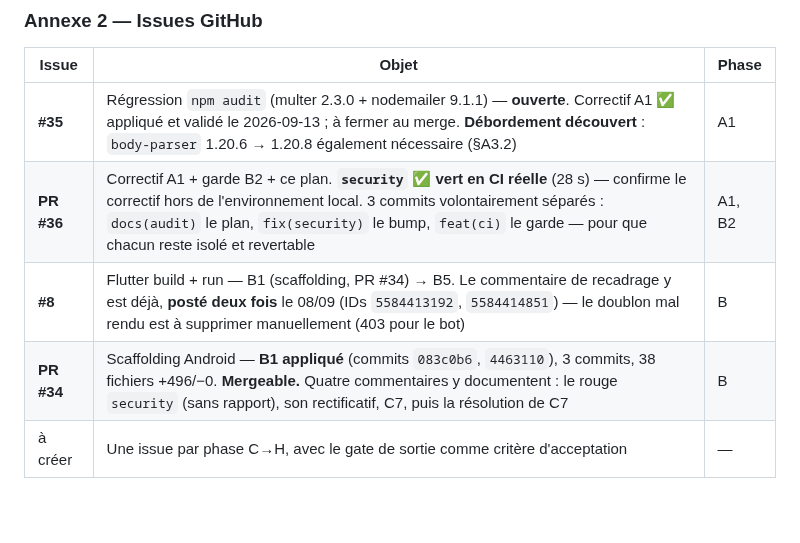
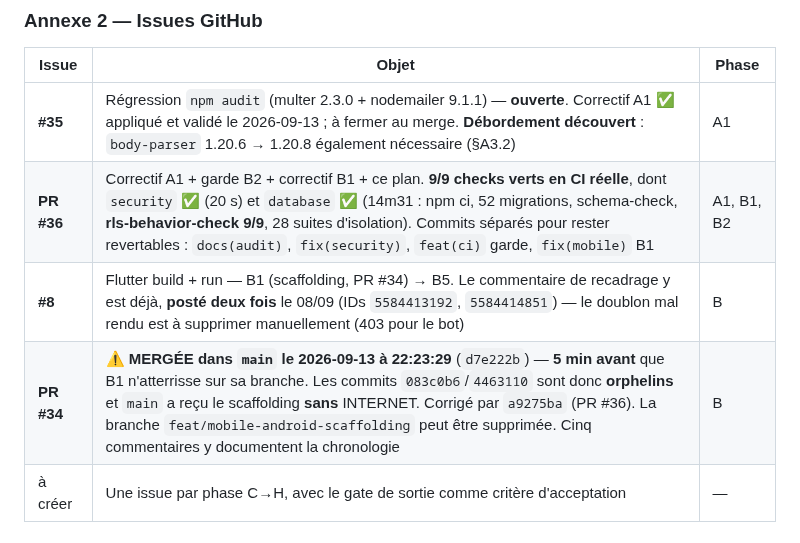
Before and after one commit to Allintelligence2024/cr-cheDZ, a Markdown page: docs/PLAN_CORRECTION_AUDIT_2026-09.md, the part around one of its changes. GitHub-like rendering; blank space fills up the shorter version.

```diff
--- a/docs/PLAN_CORRECTION_AUDIT_2026-09.md
+++ b/docs/PLAN_CORRECTION_AUDIT_2026-09.md
@@ -894,9 +926,9 @@ Les migrations 001-052 sont **immuables** (ADR-007). Tout correctif SQL passe pa
 | Issue | Objet | Phase |
 |---|---|---|
 | **#35** | Régression `npm audit` (multer 2.3.0 + nodemailer 9.1.1) — **ouverte**. Correctif A1 ✅ appliqué et validé le 2026-09-13 ; à fermer au merge. **Débordement découvert** : `body-parser` 1.20.6 → 1.20.8 également nécessaire (§A3.2) | A1 |
-| **PR #36** | Correctif A1 + garde B2 + ce plan. **`security` ✅ vert en CI réelle** (28 s) — confirme le correctif hors de l'environnement local. 3 commits volontairement séparés : `docs(audit)` le plan, `fix(security)` le bump, `feat(ci)` le garde — pour que chacun reste isolé et revertable | A1, B2 |
+| **PR #36** | Correctif A1 + garde B2 + correctif B1 + ce plan. **9/9 checks verts en CI réelle**, dont `security` ✅ (20 s) et `database` ✅ (14m31 : npm ci, 52 migrations, schema-check, **rls-behavior-check 9/9**, 28 suites d'isolation). Commits séparés pour rester revertables : `docs(audit)`, `fix(security)`, `feat(ci)` garde, `fix(mobile)` B1 | A1, B1, B2 |
 | **#8** | Flutter build + run — B1 (scaffolding, PR #34) → B5. Le commentaire de recadrage y est déjà, **posté deux fois** le 08/09 (IDs `5584413192`, `5584414851`) — le doublon mal rendu est à supprimer manuellement (403 pour le bot) | B |
-| **PR #34** | Scaffolding Android — **B1 appliqué** (commits `083c0b6`, `4463110`), 3 commits, 38 fichiers +496/−0. **Mergeable.** Quatre commentaires y documentent : le rouge `security` (sans rapport), son rectificatif, C7, puis la résolution de C7 | B |
+| **PR #34** | ⚠️ **MERGÉE dans `main` le 2026-09-13 à 22:23:29** (`d7e222b`) — **5 min avant** que B1 n'atterrisse sur sa branche. Les commits `083c0b6`/`4463110` sont donc **orphelins** et `main` a reçu le scaffolding **sans** INTERNET. Corrigé par `a9275ba` (PR #36). La branche `feat/mobile-android-scaffolding` peut être supprimée. Cinq commentaires y documentent la chronologie | B |
 | à créer | Une issue par phase C→H, avec le gate de sortie comme critère d'acceptation | — |
 
 ### Annexe 3 — Vérifications effectuées pour ce plan
```
Also changed, not shown: other parts of docs/PLAN_CORRECTION_AUDIT_2026-09.md (+46 -14 lines).
